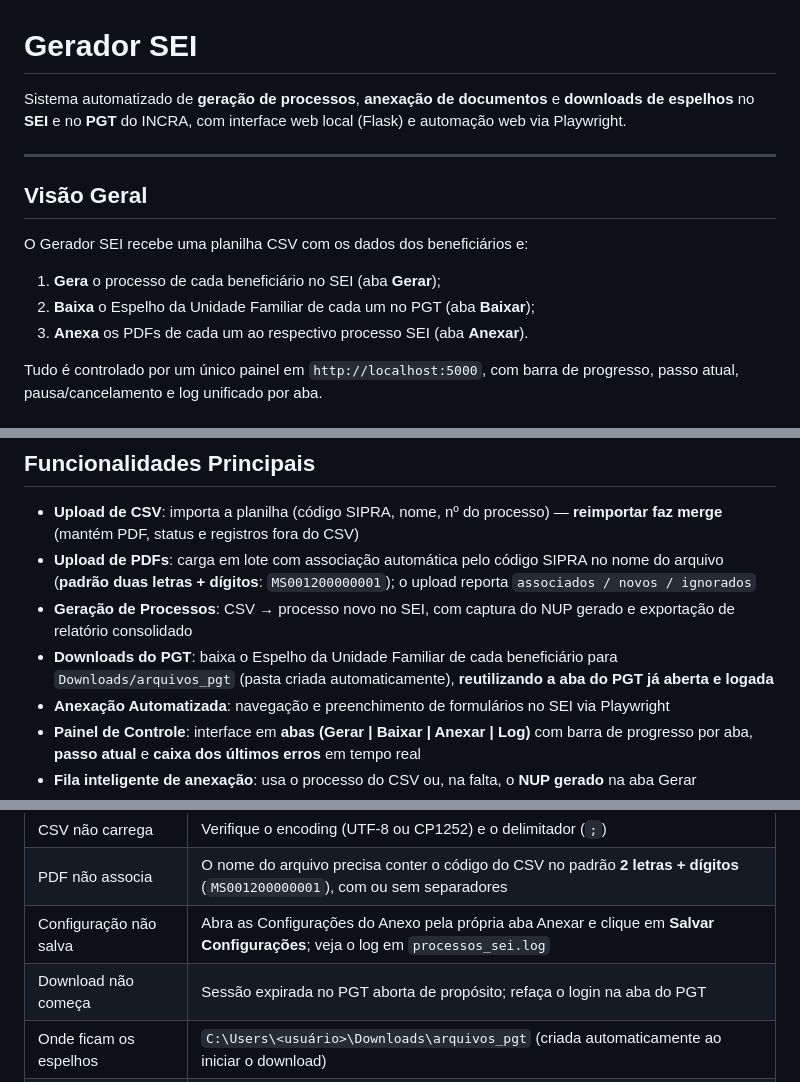
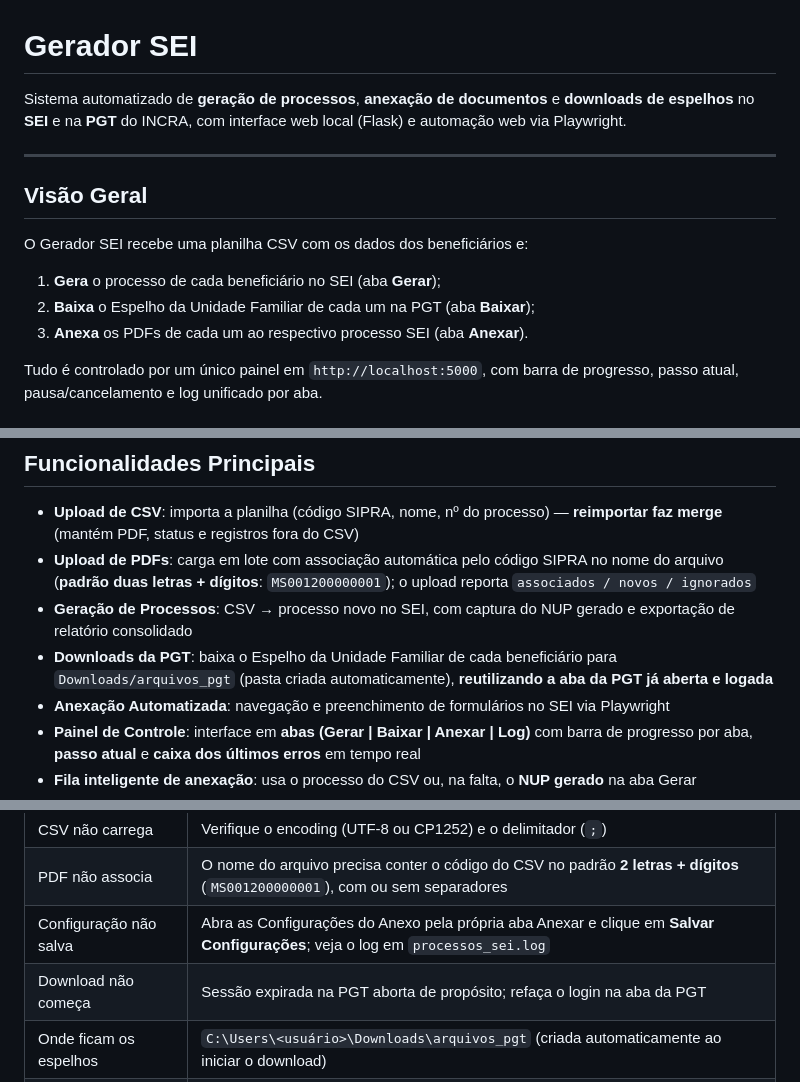
Before and after one commit to robertosim/gerador_sei, a Markdown page: README.md, 3 parts joined by grey strips. Rendered like a GitHub page.

```diff
--- a/README.md
+++ b/README.md
@@ -1,6 +1,6 @@
 # Gerador SEI
 
-Sistema automatizado de **geração de processos**, **anexação de documentos** e **downloads de espelhos** no **SEI** e no **PGT** do INCRA, com interface web local (Flask) e automação web via Playwright.
+Sistema automatizado de **geração de processos**, **anexação de documentos** e **downloads de espelhos** no **SEI** e na **PGT** do INCRA, com interface web local (Flask) e automação web via Playwright.
 
 ---
 
@@ -9,7 +9,7 @@ Sistema automatizado de **geração de processos**, **anexação de documentos**
 O Gerador SEI recebe uma planilha CSV com os dados dos beneficiários e:
 
 1. **Gera** o processo de cada beneficiário no SEI (aba **Gerar**);
-2. **Baixa** o Espelho da Unidade Familiar de cada um no PGT (aba **Baixar**);
+2. **Baixa** o Espelho da Unidade Familiar de cada um na PGT (aba **Baixar**);
 3. **Anexa** os PDFs de cada um ao respectivo processo SEI (aba **Anexar**).
 
 Tudo é controlado por um único painel em `http://localhost:5000`, com barra de progresso, passo atual, pausa/cancelamento e log unificado por aba.
@@ -21,7 +21,7 @@ Tudo é controlado por um único painel em `http://localhost:5000`, com barra de
 - **Upload de CSV**: importa a planilha (código SIPRA, nome, nº do processo) — **reimportar faz merge** (mantém PDF, status e registros fora do CSV)
 - **Upload de PDFs**: carga em lote com associação automática pelo código SIPRA no nome do arquivo (**padrão duas letras + dígitos**: `MS001200000001`); o upload reporta `associados / novos / ignorados`
 - **Geração de Processos**: CSV → processo novo no SEI, com captura do NUP gerado e exportação de relatório consolidado
-- **Downloads do PGT**: baixa o Espelho da Unidade Familiar de cada beneficiário para `Downloads/arquivos_pgt` (pasta criada automaticamente), **reutilizando a aba do PGT já aberta e logada**
+- **Downloads da PGT**: baixa o Espelho da Unidade Familiar de cada beneficiário para `Downloads/arquivos_pgt` (pasta criada automaticamente), **reutilizando a aba da PGT já aberta e logada**
 - **Anexação Automatizada**: navegação e preenchimento de formulários no SEI via Playwright
 - **Painel de Controle**: interface em **abas (Gerar | Baixar | Anexar | Log)** com barra de progresso por aba, **passo atual** e **caixa dos últimos erros** em tempo real
 - **Fila inteligente de anexação**: usa o processo do CSV ou, na falta, o **NUP gerado** na aba Gerar
@@ -303,7 +297,7 @@ Há também:
 | CSV não carrega | Verifique o encoding (UTF-8 ou CP1252) e o delimitador (`;`) |
 | PDF não associa | O nome do arquivo precisa conter o código do CSV no padrão **2 letras + dígitos** (`MS001200000001`), com ou sem separadores |
 | Configuração não salva | Abra as Configurações do Anexo pela própria aba Anexar e clique em **Salvar Configurações**; veja o log em `processos_sei.log` |
-| Download não começa | Sessão expirada no PGT aborta de propósito; refaça o login na aba do PGT |
+| Download não começa | Sessão expirada na PGT aborta de propósito; refaça o login na aba da PGT |
 | Onde ficam os espelhos | `C:\Users\<usuário>\Downloads\arquivos_pgt` (criada automaticamente ao iniciar o download) |
 | Anexação falha no SEI | Verifique se está logado no SEI no Chrome debugado |
 | Formulário não encontrado | O SEI pode ter alterado a estrutura de frames |
```
Also changed, not shown: other parts of README.md (+14 -12 lines).
